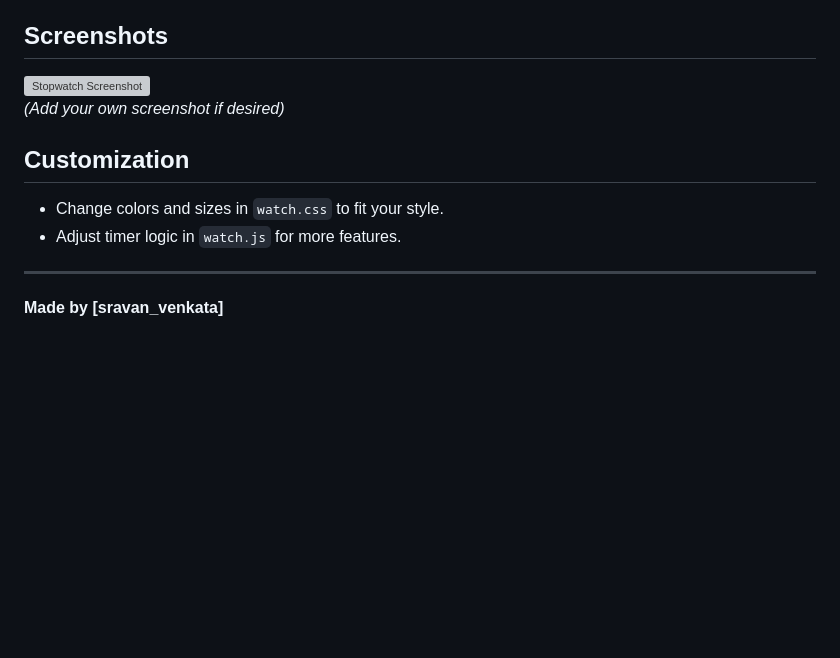
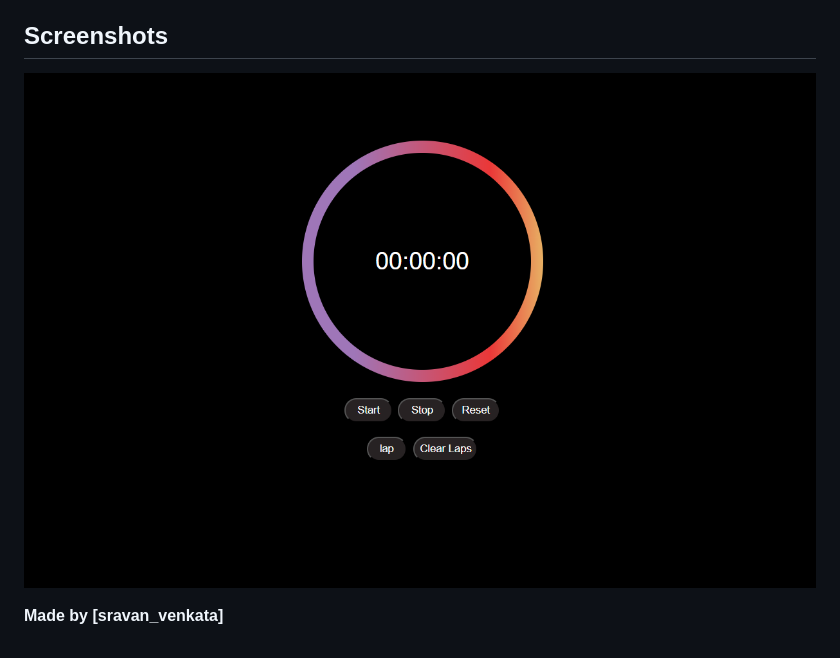
Before and after one commit to sravanvenkata/SCT_WD_2, a Markdown page: readme.md, the part around the change. Rendered like a GitHub page; pictures changed too: stopwatch_ss.png (added); blank space fills up the shorter version; grey boxes are pictures that could not be loaded.

```diff
--- a/readme.md
+++ b/readme.md
@@ -32,14 +32,7 @@ Features start, stop, reset, lap, and clear lap functionalities, with a modern c
 
 ## Screenshots
 
-![Stopwatch Screenshot](screenshot.png)
-*(Add your own screenshot if desired)*
+![Stopwatch Screenshot](stopwatch_ss.png)
 
-## Customization
-
-- Change colors and sizes in `watch.css` to fit your style.
-- Adjust timer logic in `watch.js` for more features.
-
----
 
 **Made by [sravan_venkata]**
```
